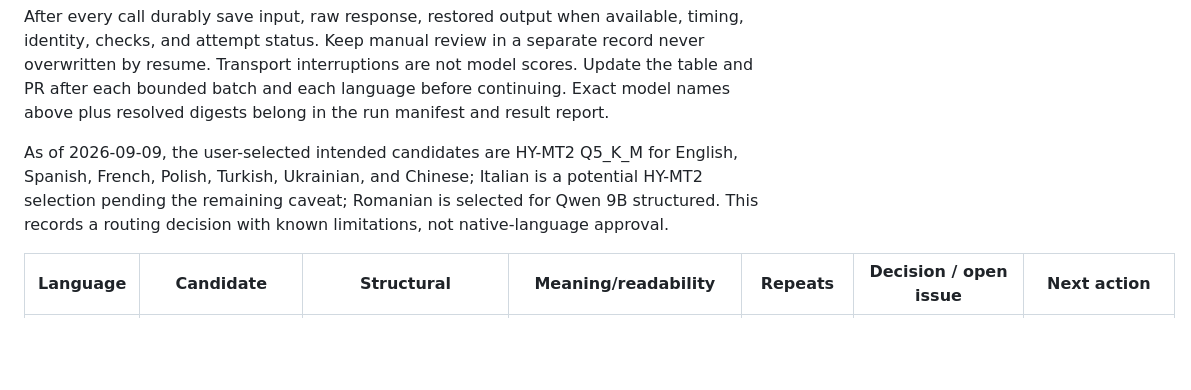
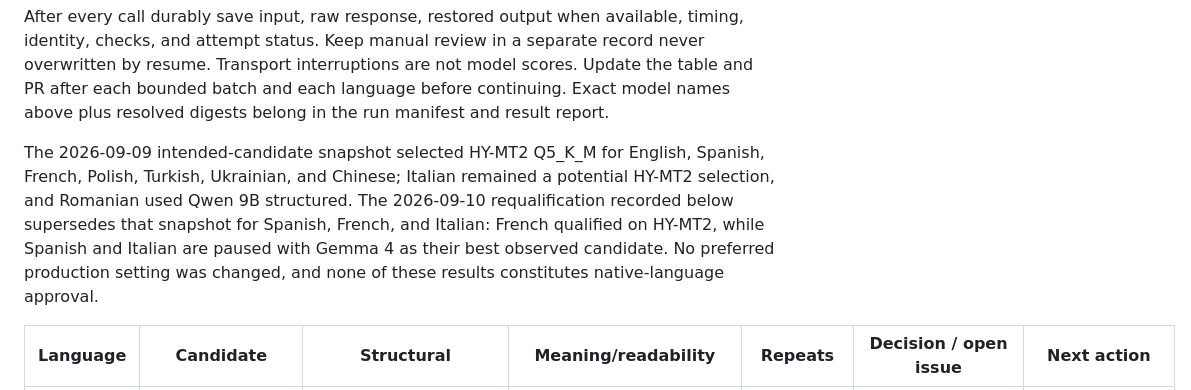
Before and after one commit to egekocabas/munichbrief, a Markdown page: docs/pre-merge-translation-testing.md, the part around the change. GitHub-like rendering; blank space fills up the shorter version.

Commit message:
docs(i18n): finalize translation qualification status

```diff
--- a/docs/pre-merge-translation-testing.md
+++ b/docs/pre-merge-translation-testing.md
@@ -401,11 +401,13 @@ Update the table and PR after each bounded batch and each language before
 continuing. Exact model names above plus resolved digests belong in the run
 manifest and result report.
 
-As of 2026-09-09, the user-selected intended candidates are HY-MT2 Q5_K_M for
-English, Spanish, French, Polish, Turkish, Ukrainian, and Chinese; Italian is a
-potential HY-MT2 selection pending the remaining caveat; Romanian is selected
-for Qwen 9B structured. This records a routing decision with known limitations,
-not native-language approval.
+The 2026-09-09 intended-candidate snapshot selected HY-MT2 Q5_K_M for English,
+Spanish, French, Polish, Turkish, Ukrainian, and Chinese; Italian remained a
+potential HY-MT2 selection, and Romanian used Qwen 9B structured. The 2026-09-10
+requalification recorded below supersedes that snapshot for Spanish, French,
+and Italian: French qualified on HY-MT2, while Spanish and Italian are paused
+with Gemma 4 as their best observed candidate. No preferred production setting
+was changed, and none of these results constitutes native-language approval.
 
 | Language | Candidate | Structural | Meaning/readability | Repeats | Decision / open issue | Next action |
 | --- | --- | --- | --- | --- | --- | --- |
```
